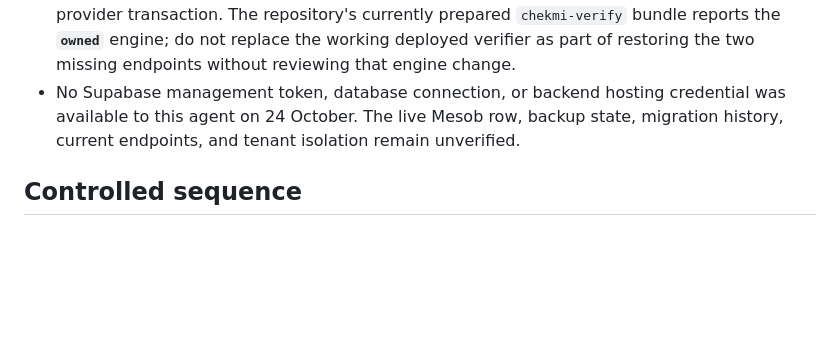
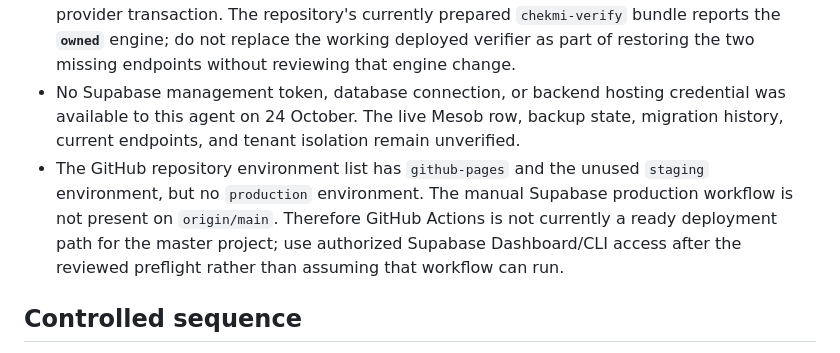
Before and after one commit to beki4kt/Verify-me, a Markdown page: docs/implementation/MESOB_PRELAUNCH_PILOT.md, the part around the change. GitHub-like rendering; blank space fills up the shorter version.

Commit message:
Record master pilot endpoint and deployment preflight

```diff
--- a/docs/implementation/MESOB_PRELAUNCH_PILOT.md
+++ b/docs/implementation/MESOB_PRELAUNCH_PILOT.md
@@ -11,6 +11,7 @@ This is a **single-project pilot**, not proof of environment isolation. Apply th
 - `supabase/mesob_readiness.sql` is a read-only assertion for the existing workspace, receipt RPCs, and private bucket. It is appropriate only after checking which migrations are installed; a failure is a diagnostic, not permission to paste the full setup bundle.
 - A read-only check on 24 October returned `chekmi-verify` HTTP 200/ready on the **`veritas`** engine. `chekmi-demo` and `chekmi-receipt-evidence` both returned HTTP 404. The legal-version and invalid-session checks passed. This proves endpoint readiness only, not a successful provider transaction. The repository's currently prepared `chekmi-verify` bundle reports the **`owned`** engine; do not replace the working deployed verifier as part of restoring the two missing endpoints without reviewing that engine change.
 - No Supabase management token, database connection, or backend hosting credential was available to this agent on 24 October. The live Mesob row, backup state, migration history, current endpoints, and tenant isolation remain unverified.
+- The GitHub repository environment list has `github-pages` and the unused `staging` environment, but no `production` environment. The manual Supabase production workflow is not present on `origin/main`. Therefore GitHub Actions is not currently a ready deployment path for the master project; use authorized Supabase Dashboard/CLI access after the reviewed preflight rather than assuming that workflow can run.
 
 ## Controlled sequence
 
```
